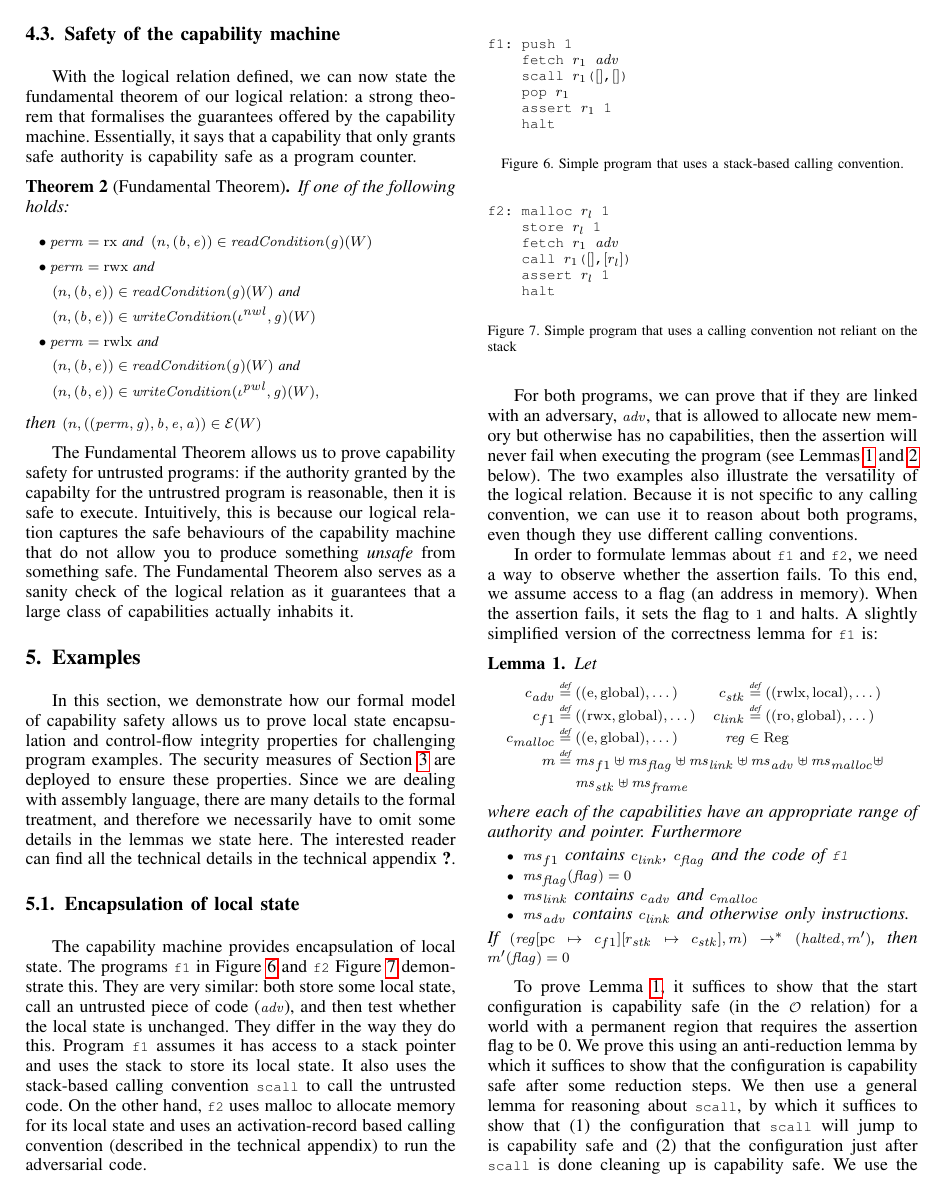
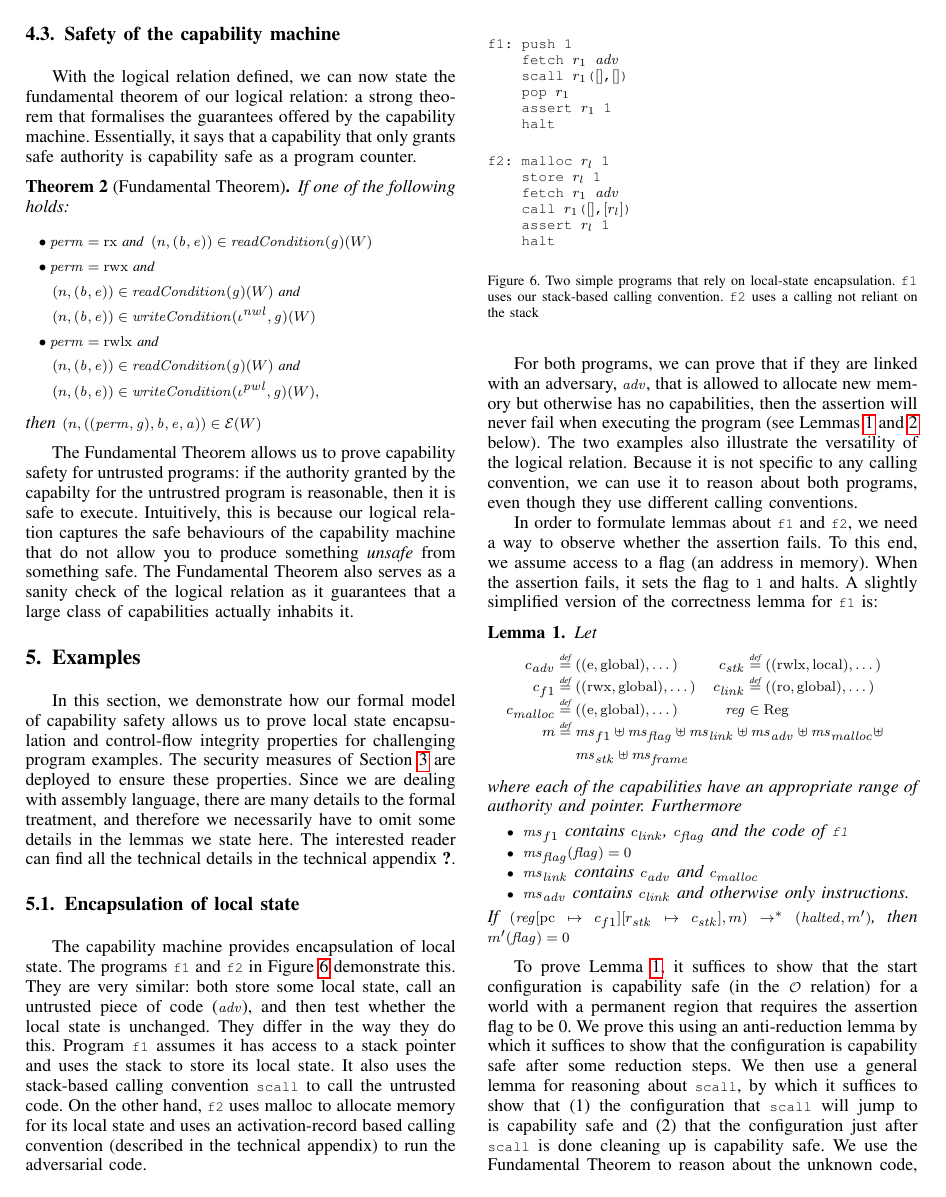
Before and after one commit to dominiquedevriese/capability-machine-reasoning-on-paper, a LaTeX paper (csf-2017/paper.tex): page 9 of 14. Compiled offline with pdfLaTeX; a missing font is replaced by an installed copy or a similar font; a LaTeX package or settings file that is missing is left out.

Commit message:
combined f1 and f2 figure into one

```diff
--- a/csf-2017/paper.tex
+++ b/csf-2017/paper.tex
@@ -1970,12 +1970,7 @@ f1: push 1
     assert $r_1$ 1
     halt
 \end{lstlisting}
-  \caption{Simple program that uses a stack-based calling convention.}
-  \label{fig:prog-f1}
-\end{figure}
-
-\begin{figure}[t]
-  \centering
+
 \begin{lstlisting}
 f2: malloc $r_l$ 1
     store $r_l$ 1
@@ -1984,9 +1979,8 @@ f2: malloc $r_l$ 1
     assert $r_l$ 1
     halt
 \end{lstlisting}
-  \caption{Simple program that uses a calling convention not reliant
-    on the stack}
-  \label{fig:prog-f2}
+  \caption{Two simple programs that rely on local-state encapsulation. \texttt{f1} uses our stack-based calling convention. \texttt{f2} uses a calling not reliant on the stack}
+  \label{fig:prog-f1-and-f2}
 \end{figure}
 
 For both programs, we can prove that if they are linked with an
```
Also changed, not shown: csf-2017/paper.tex (4 more changed lines).
